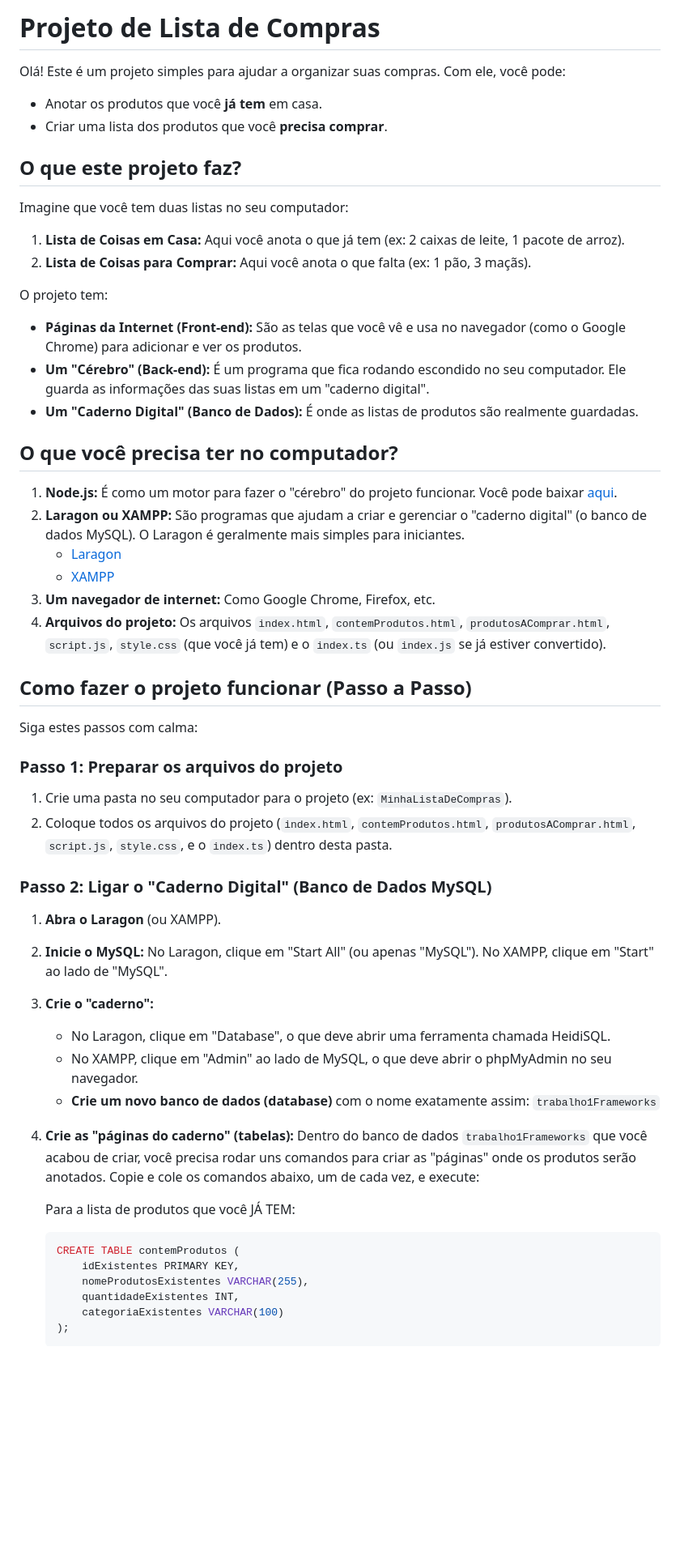
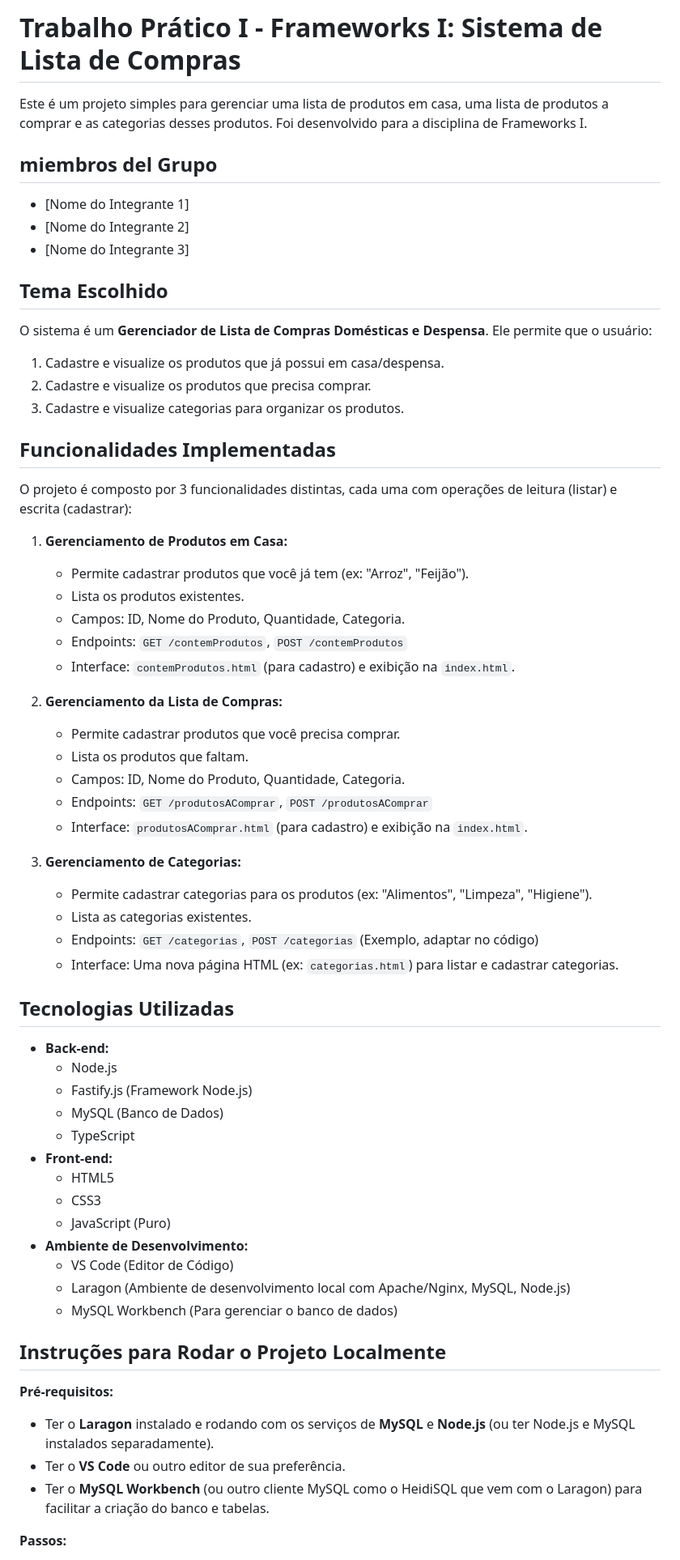
Before and after one commit to saraelainee/Trabalho-Frameworks-I, a Markdown page: README.md, the part around the change printed below. Shown: that part at 81% size. GitHub-like rendering; blank space fills up the shorter version.

````diff
--- a/README.md
+++ b/README.md
@@ -1,59 +1,67 @@
-# Projeto de Lista de Compras
+# Trabalho Prático I - Frameworks I: Sistema de Lista de Compras
 
-Olá! Este é um projeto simples para ajudar a organizar suas compras. Com ele, você pode:
+Este é um projeto simples para gerenciar uma lista de produtos em casa, uma lista de produtos a comprar e as categorias desses produtos. Foi desenvolvido para a disciplina de Frameworks I.
 
-* Anotar os produtos que você **já tem** em casa.
-* Criar uma lista dos produtos que você **precisa comprar**.
+##  miembros del Grupo
 
-## O que este projeto faz?
+* [Nome do Integrante 1]
+* [Nome do Integrante 2]
+* [Nome do Integrante 3]
 
-Imagine que você tem duas listas no seu computador:
+## Tema Escolhido
 
-1.  **Lista de Coisas em Casa:** Aqui você anota o que já tem (ex: 2 caixas de leite, 1 pacote de arroz).
-2.  **Lista de Coisas para Comprar:** Aqui você anota o que falta (ex: 1 pão, 3 maçãs).
+O sistema é um **Gerenciador de Lista de Compras Domésticas e Despensa**. Ele permite que o usuário:
+1.  Cadastre e visualize os produtos que já possui em casa/despensa.
+2.  Cadastre e visualize os produtos que precisa comprar.
+3.  Cadastre e visualize categorias para organizar os produtos.
 
-O projeto tem:
+## Funcionalidades Implementadas
 
-* **Páginas da Internet (Front-end):** São as telas que você vê e usa no navegador (como o Google Chrome) para adicionar e ver os produtos.
-* **Um "Cérebro" (Back-end):** É um programa que fica rodando escondido no seu computador. Ele guarda as informações das suas listas em um "caderno digital".
-* **Um "Caderno Digital" (Banco de Dados):** É onde as listas de produtos são realmente guardadas.
+O projeto é composto por 3 funcionalidades distintas, cada uma com operações de leitura (listar) e escrita (cadastrar):
 
-## O que você precisa ter no computador?
+1.  **Gerenciamento de Produtos em Casa:**
+    * Permite cadastrar produtos que você já tem (ex: "Arroz", "Feijão").
+    * Lista os produtos existentes.
+    * Campos: ID, Nome do Produto, Quantidade, Categoria.
+    * Endpoints: `GET /contemProdutos`, `POST /contemProdutos`
+    * Interface: `contemProdutos.html` (para cadastro) e exibição na `index.html`.
 
-1.  **Node.js:** É como um motor para fazer o "cérebro" do projeto funcionar. Você pode baixar [aqui](https://nodejs.org/).
-2.  **Laragon ou XAMPP:** São programas que ajudam a criar e gerenciar o "caderno digital" (o banco de dados MySQL). O Laragon é geralmente mais simples para iniciantes.
-    * [Laragon](https://laragon.org/download/)
-    * [XAMPP](https://www.apachefriends.org/index.html)
-3.  **Um navegador de internet:** Como Google Chrome, Firefox, etc.
-4.  **Arquivos do projeto:** Os arquivos `index.html`, `contemProdutos.html`, `produtosAComprar.html`, `script.js`, `style.css` (que você já tem) e o `index.ts` (ou `index.js` se já estiver convertido).
+2.  **Gerenciamento da Lista de Compras:**
+    * Permite cadastrar produtos que você precisa comprar.
+    * Lista os produtos que faltam.
+    * Campos: ID, Nome do Produto, Quantidade, Categoria.
+    * Endpoints: `GET /produtosAComprar`, `POST /produtosAComprar`
+    * Interface: `produtosAComprar.html` (para cadastro) e exibição na `index.html`.
 
-## Como fazer o projeto funcionar (Passo a Passo)
+3.  **Gerenciamento de Categorias:**
+    * Permite cadastrar categorias para os produtos (ex: "Alimentos", "Limpeza", "Higiene").
+    * Lista as categorias existentes.
+    * Endpoints: `GET /categorias`, `POST /categorias` (Exemplo, adaptar no código)
+    * Interface: Uma nova página HTML (ex: `categorias.html`) para listar e cadastrar categorias.
 
-Siga estes passos com calma:
+## Tecnologias Utilizadas
 
-### Passo 1: Preparar os arquivos do projeto
+* **Back-end:**
+    * Node.js
+    * Fastify.js (Framework Node.js)
+    * MySQL (Banco de Dados)
+    * TypeScript
+* **Front-end:**
+    * HTML5
+    * CSS3
+    * JavaScript (Puro)
+* **Ambiente de Desenvolvimento:**
+    * VS Code (Editor de Código)
+    * Laragon (Ambiente de desenvolvimento local com Apache/Nginx, MySQL, Node.js)
+    * MySQL Workbench (Para gerenciar o banco de dados)
 
-1.  Crie uma pasta no seu computador para o projeto (ex: `MinhaListaDeCompras`).
-2.  Coloque todos os arquivos do projeto (`index.html`, `contemProdutos.html`, `produtosAComprar.html`, `script.js`, `style.css`, e o `index.ts`) dentro desta pasta.
+## Instruções para Rodar o Projeto Localmente
 
-### Passo 2: Ligar o "Caderno Digital" (Banco de Dados MySQL)
+**Pré-requisitos:**
 
-1.  **Abra o Laragon** (ou XAMPP).
-2.  **Inicie o MySQL:** No Laragon, clique em "Start All" (ou apenas "MySQL"). No XAMPP, clique em "Start" ao lado de "MySQL".
-3.  **Crie o "caderno":**
-    * No Laragon, clique em "Database", o que deve abrir uma ferramenta chamada HeidiSQL.
-    * No XAMPP, clique em "Admin" ao lado de MySQL, o que deve abrir o phpMyAdmin no seu navegador.
-    * **Crie um novo banco de dados (database)** com o nome exatamente assim: `trabalho1Frameworks`
-4.  **Crie as "páginas do caderno" (tabelas):**
-    Dentro do banco de dados `trabalho1Frameworks` que você acabou de criar, você precisa rodar uns comandos para criar as "páginas" onde os produtos serão anotados. Copie e cole os comandos abaixo, um de cada vez, e execute:
+* Ter o **Laragon** instalado e rodando com os serviços de **MySQL** e **Node.js** (ou ter Node.js e MySQL instalados separadamente).
+* Ter o **VS Code** ou outro editor de sua preferência.
+* Ter o **MySQL Workbench** (ou outro cliente MySQL como o HeidiSQL que vem com o Laragon) para facilitar a criação do banco e tabelas.
 
-    Para a lista de produtos que você JÁ TEM:
-    ```sql
-    CREATE TABLE contemProdutos (
-        idExistentes PRIMARY KEY,
-        nomeProdutosExistentes VARCHAR(255),
-        quantidadeExistentes INT,
-        categoriaExistentes VARCHAR(100)
-    );
-    ```
+**Passos:**
 
````
Also changed, not shown: other parts of README.md (+89 -84 lines).
